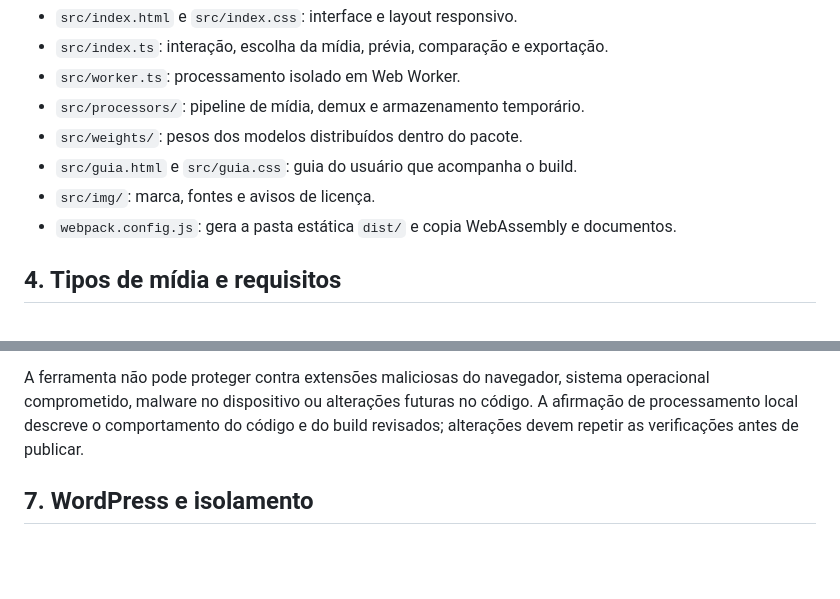
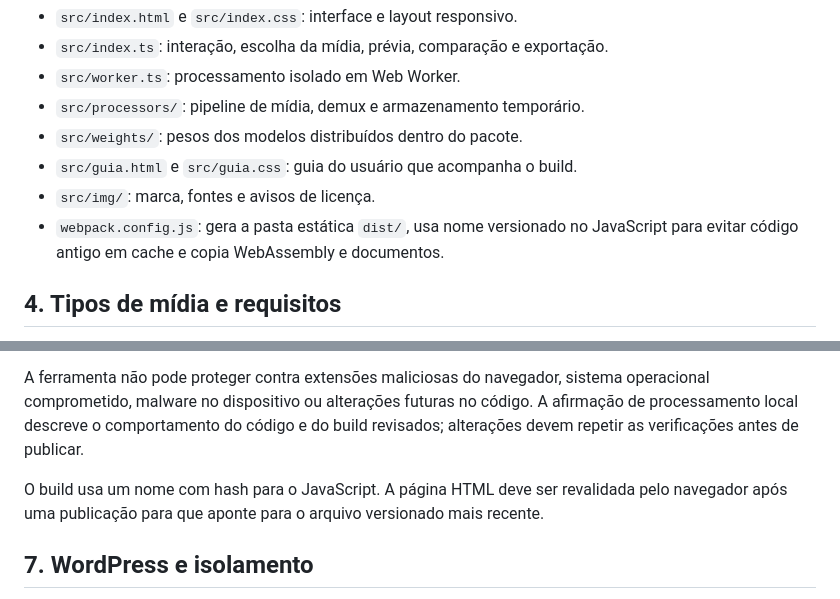
Before and after one commit to avelinocarloscorrea/upscaler-studio, a Markdown page: DOCUMENTACAO.md, 2 parts joined by grey strips. Drawn GitHub-style; blank space fills up the shorter version.

Commit message:
Add cache-safe release configuration and document it

```diff
--- a/DOCUMENTACAO.md
+++ b/DOCUMENTACAO.md
@@ -38,7 +38,7 @@ Os links para Esmeralda Paper, avaliação, política de privacidade e GitHub s
 - `src/weights/`: pesos dos modelos distribuídos dentro do pacote.
 - `src/guia.html` e `src/guia.css`: guia do usuário que acompanha o build.
 - `src/img/`: marca, fontes e avisos de licença.
-- `webpack.config.js`: gera a pasta estática `dist/` e copia WebAssembly e documentos.
+- `webpack.config.js`: gera a pasta estática `dist/`, usa nome versionado no JavaScript para evitar código antigo em cache e copia WebAssembly e documentos.
 
 ## 4. Tipos de mídia e requisitos
 
@@ -81,6 +81,8 @@ As dependências antigas `grunt-cloudfront` e Grunt foram removidas do `package.
 
 A ferramenta não pode proteger contra extensões maliciosas do navegador, sistema operacional comprometido, malware no dispositivo ou alterações futuras no código. A afirmação de processamento local descreve o comportamento do código e do build revisados; alterações devem repetir as verificações antes de publicar.
 
+O build usa um nome com hash para o JavaScript. A página HTML deve ser revalidada pelo navegador após uma publicação para que aponte para o arquivo versionado mais recente.
+
 ## 7. WordPress e isolamento
 
 A página de ferramentas do WordPress deve exibir apenas descrição, ícone e links para abrir o app, guia e código-fonte. Não incorporar o app em `iframe`, não carregar seus scripts no WordPress e não transmitir arquivos entre domínios. Essa integração ainda depende da publicação no Hostinger.
```
